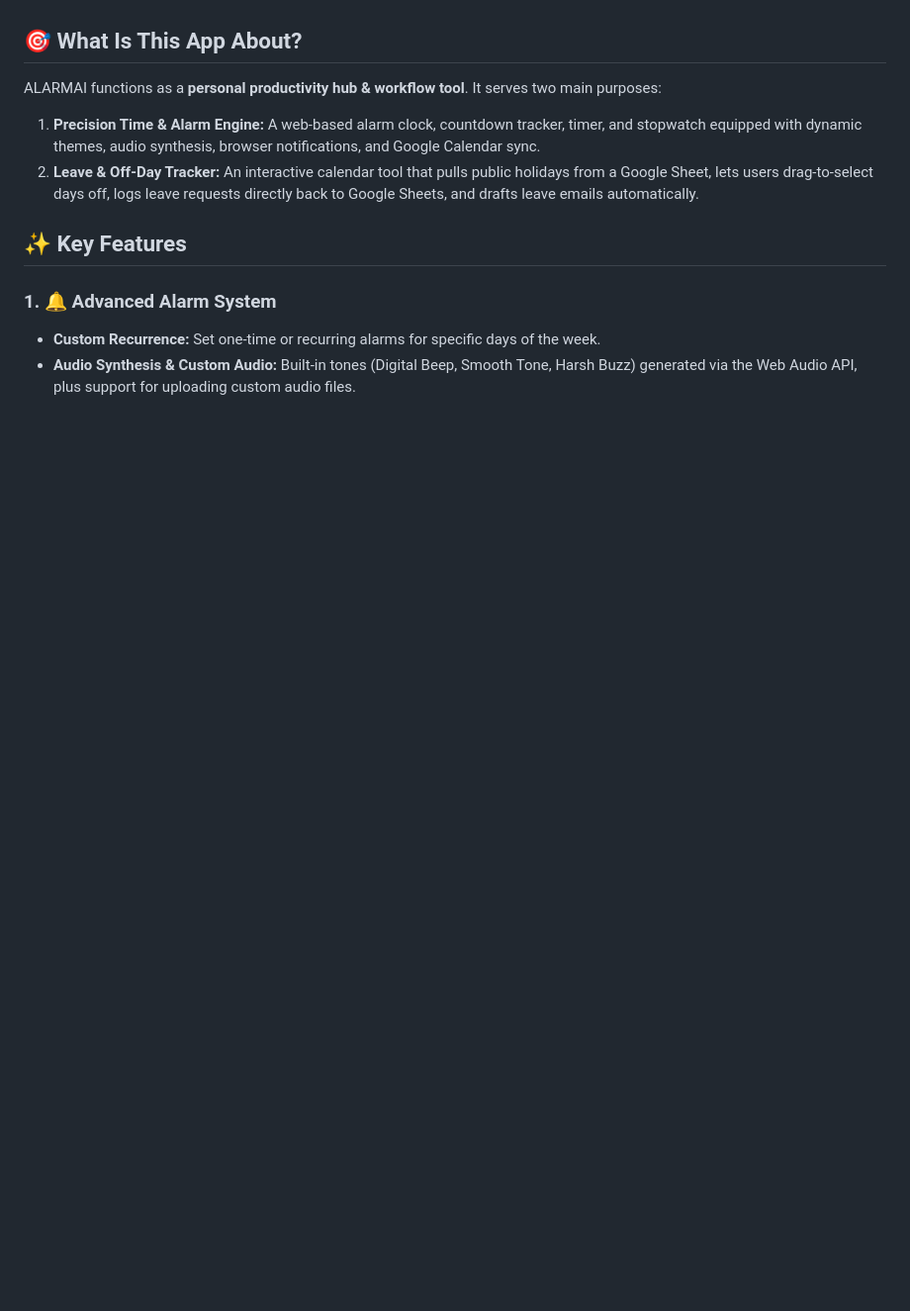
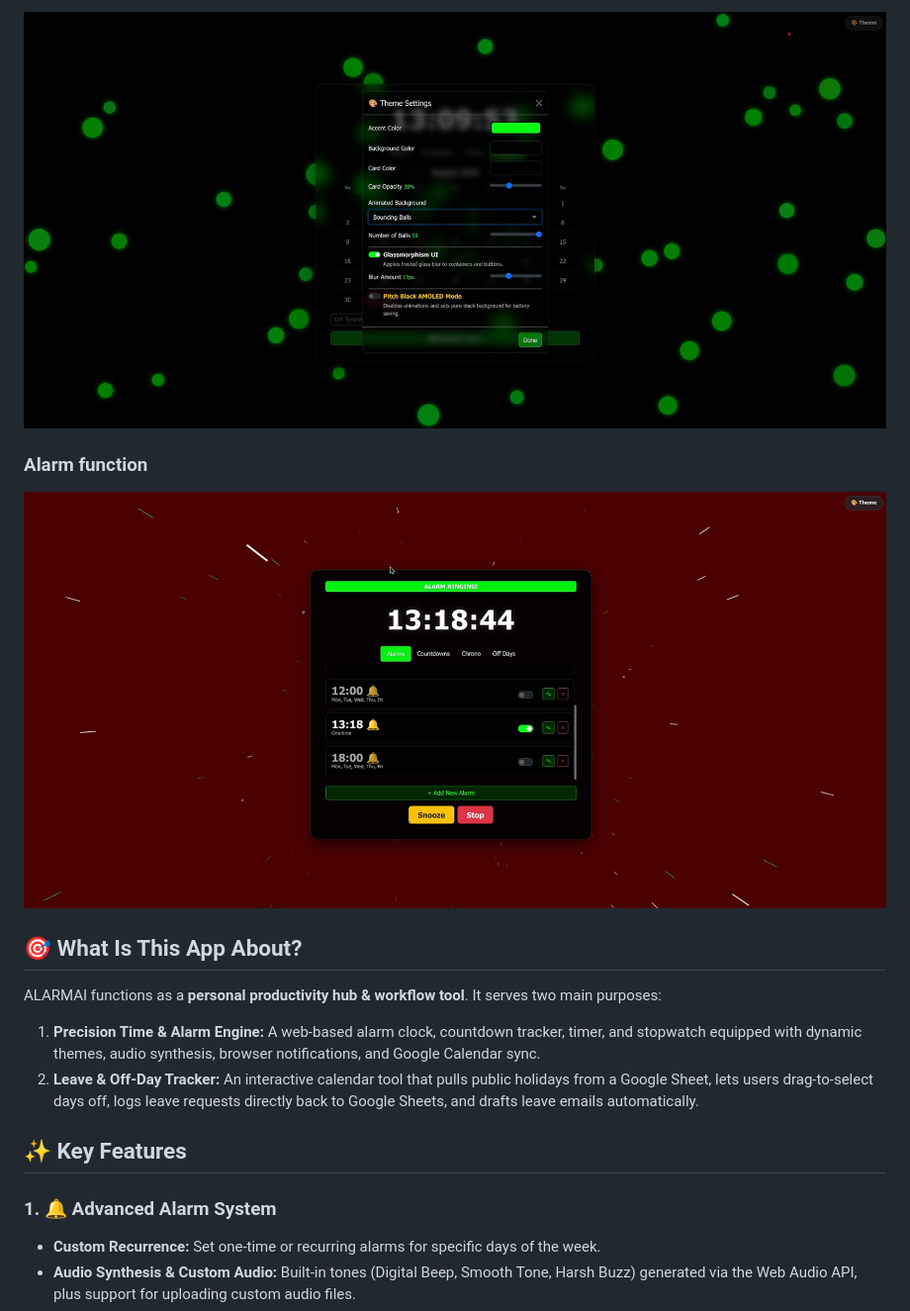
Before and after one commit to sachitananda/ALARMAI, a Markdown page: README.md, the part around one of its changes. Shown at 99% size. Rendered like a GitHub page; blank space fills up the shorter version.

Commit message:
Enhance README with detailed app information
Expanded README with app description, features, and screenshots.

```diff
--- a/README.md
+++ b/README.md
@@ -4,3 +23,8 @@
+![enter image description here](https://raw.githubusercontent.com/sachitananda/ALARMAI/refs/heads/main/image%20%281%29.png)
+
+### **Alarm function**
+![enter image description here](https://raw.githubusercontent.com/sachitananda/ALARMAI/refs/heads/main/image%20%284%29.png)
+
 
 ## **🎯 What Is This App About?**
 
```
Also changed, not shown: other parts of README.md (+19 -0 lines).
